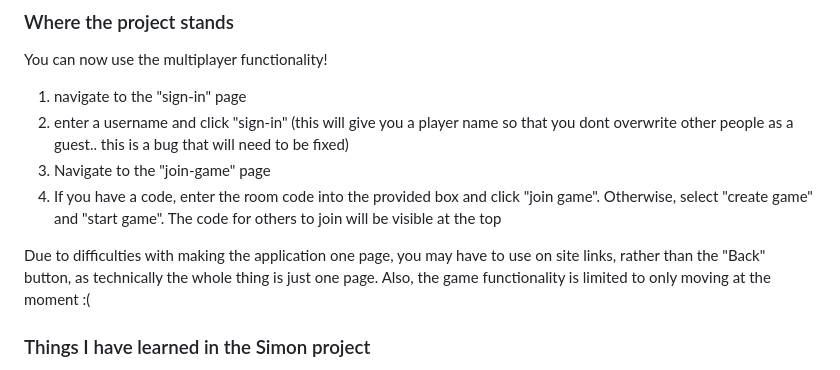
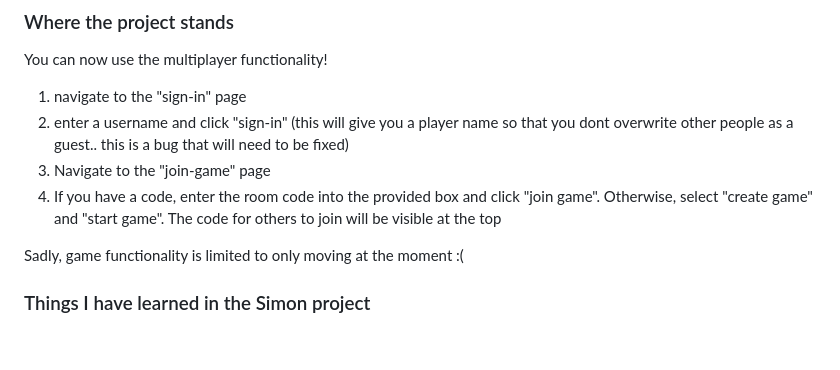
Before and after one commit to vviseguy/startup, a Markdown page: README.md, the part around the change. Drawn GitHub-style; blank space fills up the shorter version.

Commit message:
removed notice of browser history issue

```diff
--- a/README.md
+++ b/README.md
@@ -7,8 +7,7 @@ You can now use the multiplayer functionality!
 1. Navigate to the "join-game" page
 1. If you have a code, enter the room code into the provided box and click "join game". Otherwise, select "create game" and "start game". The code for others to join will be visible at the top
 
-Due to difficulties with making the application one page, you may have to use on site links, rather than the "Back" button, as technically the whole thing is just one page.
-Also, the game functionality is limited to only moving at the moment :(
+Sadly, game functionality is limited to only moving at the moment :(
 
 ### Things I have learned in the Simon project
 
```
